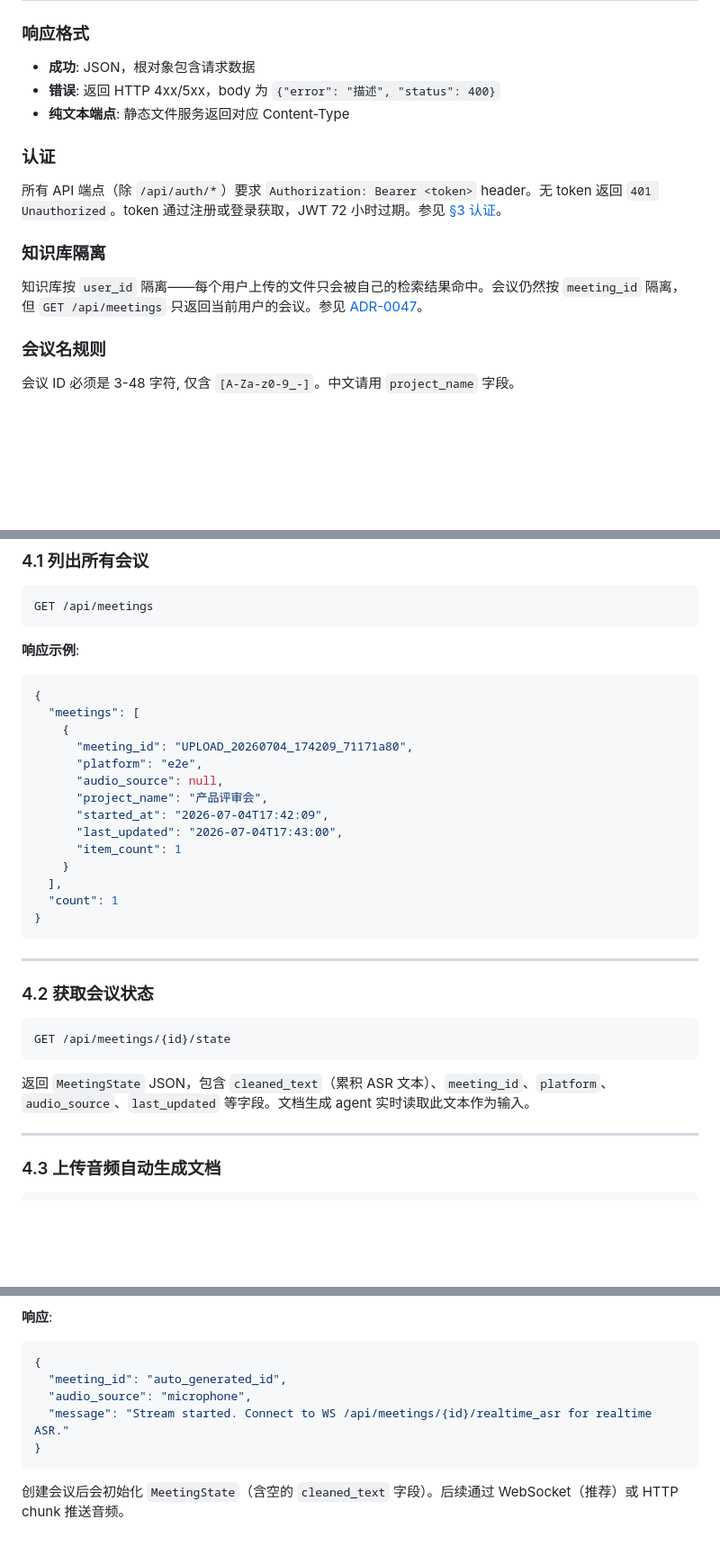
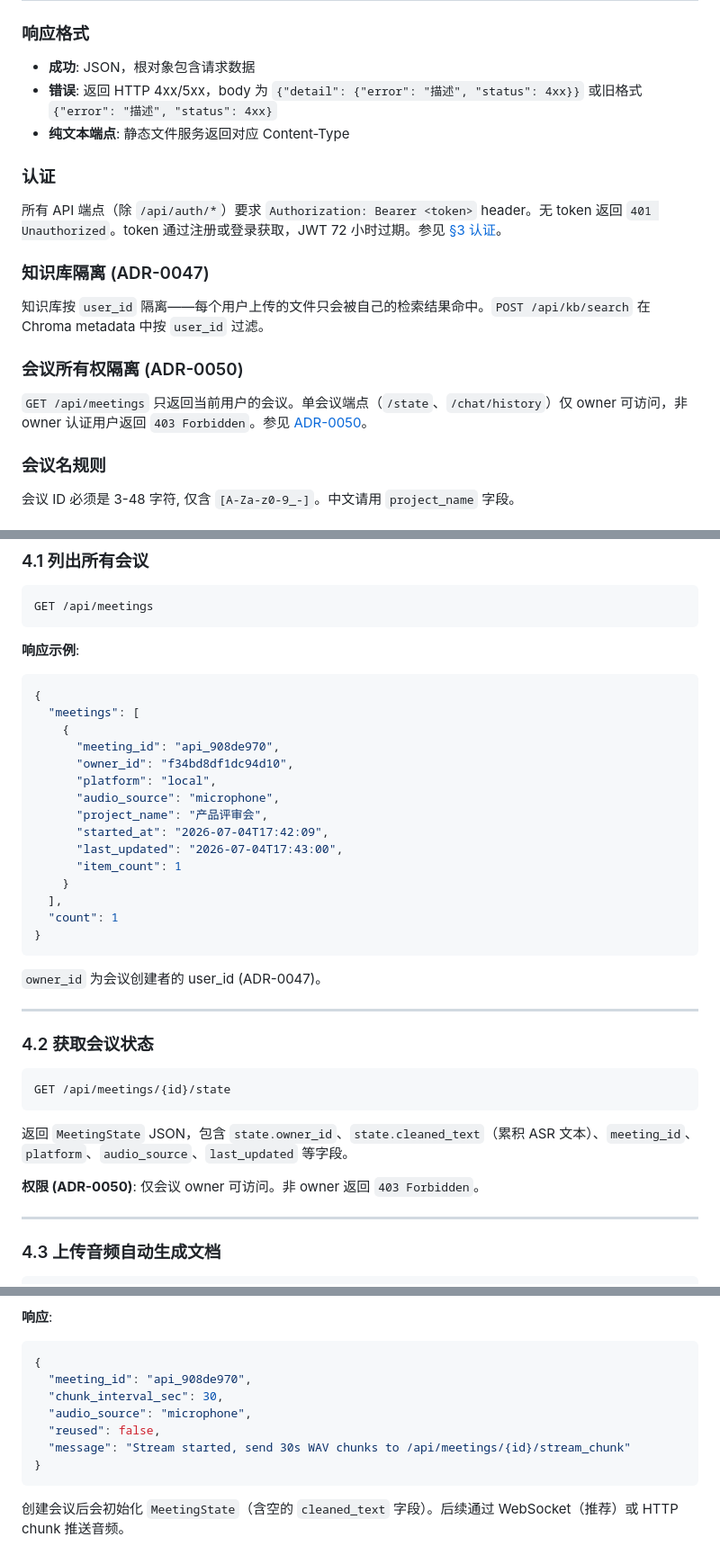
Before and after one commit to aotocode2026/vpbuddy, a Markdown page: docs/api-reference.md, 3 parts joined by grey strips. Shown at 90% size. GitHub-like rendering; blank space fills up the shorter version.

Commit message:
文档更新 v0.18.3: API参考补owner_id/403/401/409/chunk_interval; 新增ADR-0050会议隔离; 删除不存在的/api/status

````diff
--- a/docs/api-reference.md
+++ b/docs/api-reference.md
@@ -100,16 +100,20 @@ curl -X POST http://47.100.182.3:28765/api/meetings/upload \
 ### 响应格式
 
 - **成功**: JSON，根对象包含请求数据
-- **错误**: 返回 HTTP 4xx/5xx，body 为 `{"error": "描述", "status": 400}`
+- **错误**: 返回 HTTP 4xx/5xx，body 为 `{"detail": {"error": "描述", "status": 4xx}}` 或旧格式 `{"error": "描述", "status": 4xx}`
 - **纯文本端点**: 静态文件服务返回对应 Content-Type
 
 ### 认证
 
 所有 API 端点（除 `/api/auth/*`）要求 `Authorization: Bearer <token>` header。无 token 返回 `401 Unauthorized`。token 通过注册或登录获取，JWT 72 小时过期。参见 [§3 认证](#3-认证)。
 
-### 知识库隔离
+### 知识库隔离 (ADR-0047)
 
-知识库按 `user_id` 隔离——每个用户上传的文件只会被自己的检索结果命中。会议仍然按 `meeting_id` 隔离，但 `GET /api/meetings` 只返回当前用户的会议。参见 [ADR-0047](decisions/0047-user-auth-kb-isolation.md)。
+知识库按 `user_id` 隔离——每个用户上传的文件只会被自己的检索结果命中。`POST /api/kb/search` 在 Chroma metadata 中按 `user_id` 过滤。
+
+### 会议所有权隔离 (ADR-0050)
+
+`GET /api/meetings` 只返回当前用户的会议。单会议端点（`/state`、`/chat/history`）仅 owner 可访问，非 owner 认证用户返回 `403 Forbidden`。参见 [ADR-0050](decisions/0050-meeting-owner-isolation.md)。
 
 ### 会议名规则
 
@@ -234,9 +238,10 @@ GET /api/meetings
 {
   "meetings": [
     {
-      "meeting_id": "UPLOAD_20260704_174209_71171a80",
-      "platform": "e2e",
-      "audio_source": null,
+      "meeting_id": "api_908de970",
+      "owner_id": "f34bd8df1dc94d10",
+      "platform": "local",
+      "audio_source": "microphone",
       "project_name": "产品评审会",
       "started_at": "2026-07-04T17:42:09",
       "last_updated": "2026-07-04T17:43:00",
@@ -247,6 +252,8 @@ GET /api/meetings
 }
 ```
 
+`owner_id` 为会议创建者的 user_id (ADR-0047)。
+
 ---
 
 ### 4.2 获取会议状态
@@ -255,7 +262,9 @@ GET /api/meetings
 GET /api/meetings/{id}/state
 ```
 
-返回 `MeetingState` JSON，包含 `cleaned_text`（累积 ASR 文本）、`meeting_id`、`platform`、`audio_source`、`last_updated` 等字段。文档生成 agent 实时读取此文本作为输入。
+返回 `MeetingState` JSON，包含 `state.owner_id`、`state.cleaned_text`（累积 ASR 文本）、`meeting_id`、`platform`、`audio_source`、`last_updated` 等字段。
+
+**权限 (ADR-0050)**: 仅会议 owner 可访问。非 owner 返回 `403 Forbidden`。
 
 ---
 
@@ -290,9 +299,11 @@ POST /api/meetings/stream_start
 **响应**:
 ```json
 {
-  "meeting_id": "auto_generated_id",
+  "meeting_id": "api_908de970",
+  "chunk_interval_sec": 30,
   "audio_source": "microphone",
-  "message": "Stream started. Connect to WS /api/meetings/{id}/realtime_asr for realtime ASR."
+  "reused": false,
+  "message": "Stream started, send 30s WAV chunks to /api/meetings/{id}/stream_chunk"
 }
 ```
 
````
Also changed, not shown: other parts of docs/api-reference.md (+8 -11 lines), docs/decisions/0050-meeting-owner-isolation.md (added, +32 -0 lines).
